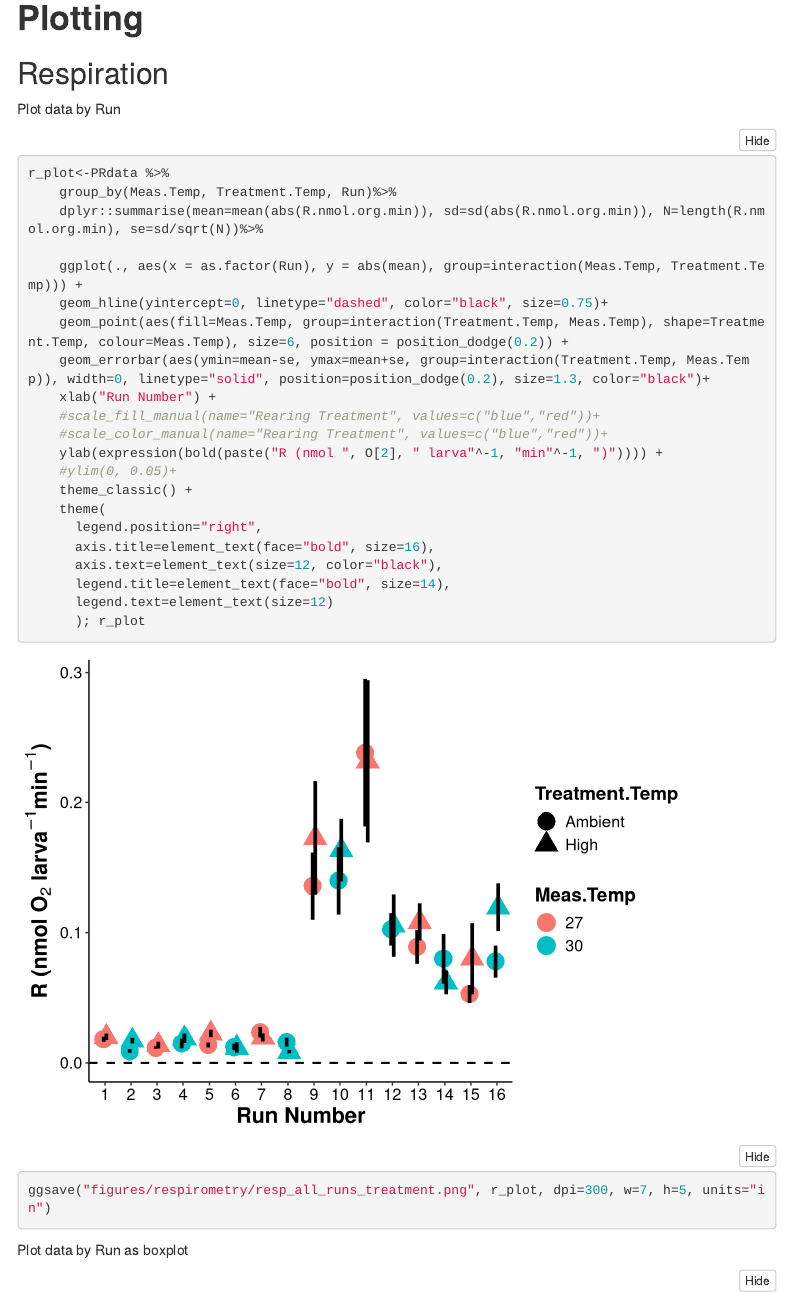
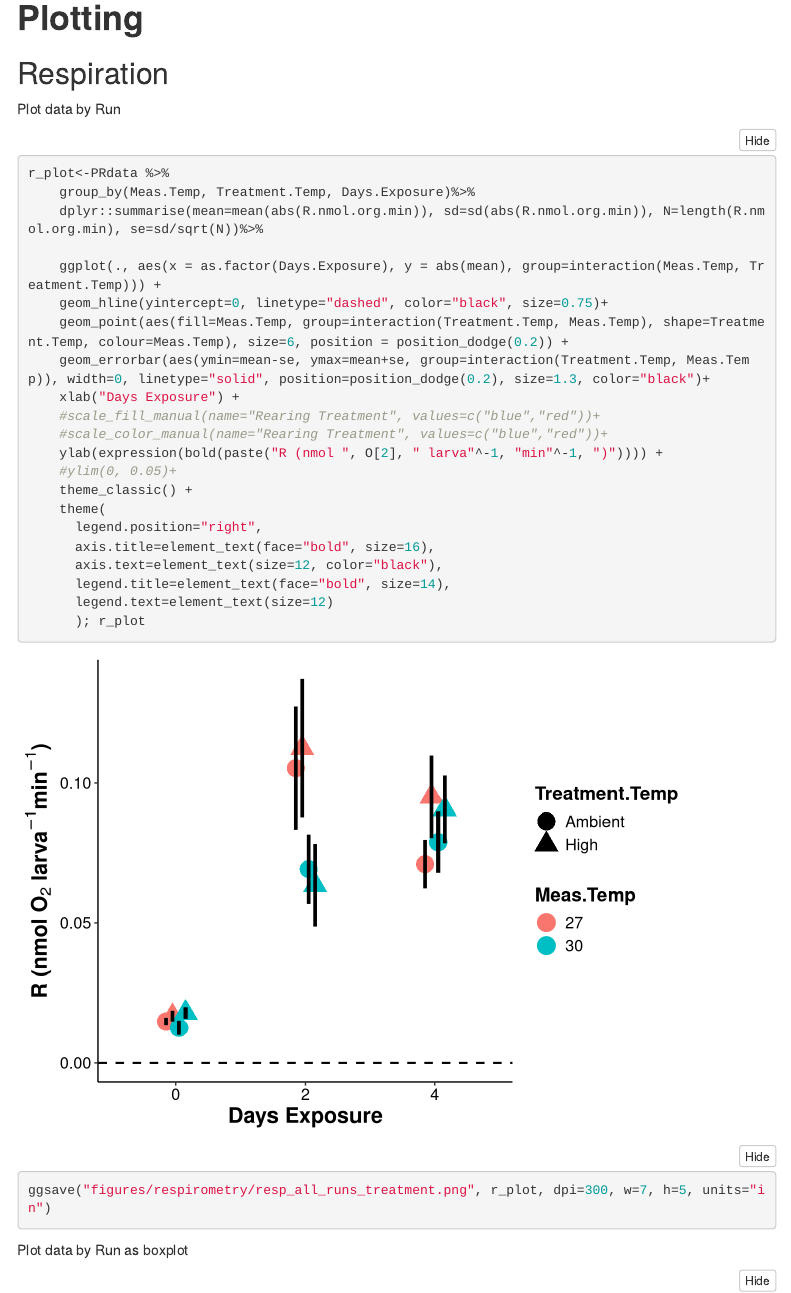
Before and after one commit to AHuffmyer/acropora_larval_metabolism, an R Markdown document (scripts/Respirometry_Plotting.Rmd): the page in a window 1100 px wide, from 4460 px down. Rendered offline with R 4.5, knitr and Pandoc, with nearby package versions; folded parts are opened; menus at the side of the page are left out.

Commit message:
revised figure

````diff
--- a/scripts/Respirometry_Plotting.Rmd
+++ b/scripts/Respirometry_Plotting.Rmd
@@ -104,14 +104,14 @@ boxplot(PRdata$GP.nmol.org.min)
 Plot data by Run
 ```{r}
 r_plot<-PRdata %>%
-    group_by(Meas.Temp, Treatment.Temp, Run)%>%
+    group_by(Meas.Temp, Treatment.Temp, Days.Exposure)%>%
     dplyr::summarise(mean=mean(abs(R.nmol.org.min)), sd=sd(abs(R.nmol.org.min)), N=length(R.nmol.org.min), se=sd/sqrt(N))%>%
 
-    ggplot(., aes(x = as.factor(Run), y = abs(mean), group=interaction(Meas.Temp, Treatment.Temp))) +
+    ggplot(., aes(x = as.factor(Days.Exposure), y = abs(mean), group=interaction(Meas.Temp, Treatment.Temp))) +
     geom_hline(yintercept=0, linetype="dashed", color="black", size=0.75)+
     geom_point(aes(fill=Meas.Temp, group=interaction(Treatment.Temp, Meas.Temp), shape=Treatment.Temp, colour=Meas.Temp), size=6, position = position_dodge(0.2)) +
     geom_errorbar(aes(ymin=mean-se, ymax=mean+se, group=interaction(Treatment.Temp, Meas.Temp)), width=0, linetype="solid", position=position_dodge(0.2), size=1.3, color="black")+
-    xlab("Run Number") +
+    xlab("Days Exposure") +
     #scale_fill_manual(name="Rearing Treatment", values=c("blue","red"))+
     #scale_color_manual(name="Rearing Treatment", values=c("blue","red"))+
     ylab(expression(bold(paste("R (nmol ", O[2], " larva"^-1, "min"^-1, ")")))) +
````
